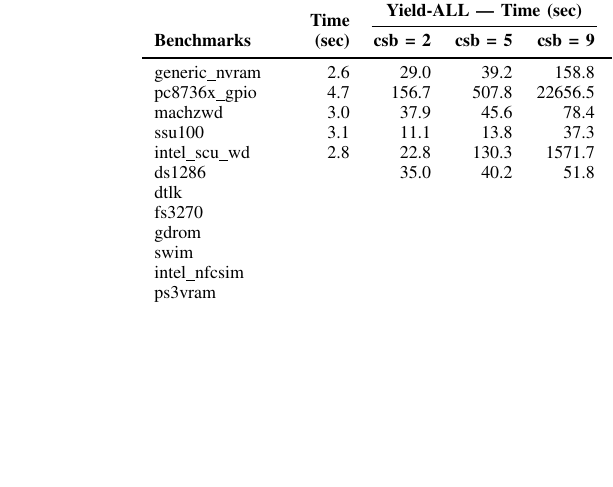
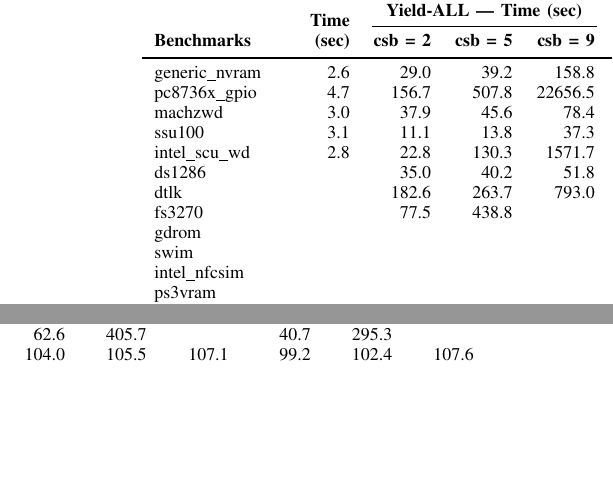
Before and after one commit to pdeligia/WhoopPaper, a LaTeX paper (paper.tex, which reads experiments/tables/scalability.tex): part of one column of page 10 of 11 before the commit and two parts of the columns of page 10 of 11 after it, the two joined at a grey line, cut so that both start at the same text, the shorter picture padded with empty space. Compiled offline with pdfLaTeX.

Commit message:
updated some measurements

```diff
--- a/experiments/tables/scalability.tex
+++ b/experiments/tables/scalability.tex
@@ -101,9 +101,9 @@ ds1286
 
 dtlk
 & \multicolumn{1}{r}{}
-& \multicolumn{1}{r}{}
-& \multicolumn{1}{r}{}
-& \multicolumn{1}{r}{}
+& \multicolumn{1}{r}{182.6}
+& \multicolumn{1}{r}{263.7}
+& \multicolumn{1}{r}{793.0}
 & \multicolumn{1}{r}{91.2}
 & \multicolumn{1}{r}{150.7}
 & \multicolumn{1}{r}{633.2}
@@ -113,8 +113,11 @@ dtlk
 
 fs3270
 & \multicolumn{1}{r}{}
+& \multicolumn{1}{r}{77.5}
+& \multicolumn{1}{r}{438.8}
 & \multicolumn{1}{r}{}
+& \multicolumn{1}{r}{62.6}
+& \multicolumn{1}{r}{405.7}
 & \multicolumn{1}{r}{}
-& \multicolumn{1}{r}{}
-& \multicolumn{1}{r}{}
-& \multicolumn{1}{r}{}
+& \multicolumn{1}{r}{40.7}
+& \multicolumn{1}{r}{295.3}
@@ -128,5 +128,9 @@ gdrom
 & \multicolumn{1}{r}{}
 & \multicolumn{1}{r}{}
 & \multicolumn{1}{r}{}
-& \multicolumn{1}{r}{}
-& \multicolumn{1}{r}{}
+& \multicolumn{1}{r}{104.0}
+& \multicolumn{1}{r}{105.5}
+& \multicolumn{1}{r}{107.1}
+& \multicolumn{1}{r}{99.2}
+& \multicolumn{1}{r}{102.4}
+& \multicolumn{1}{r}{107.6}\\
```
Also changed, not shown: experiments/tables/scalability.tex (7 more changed lines).
